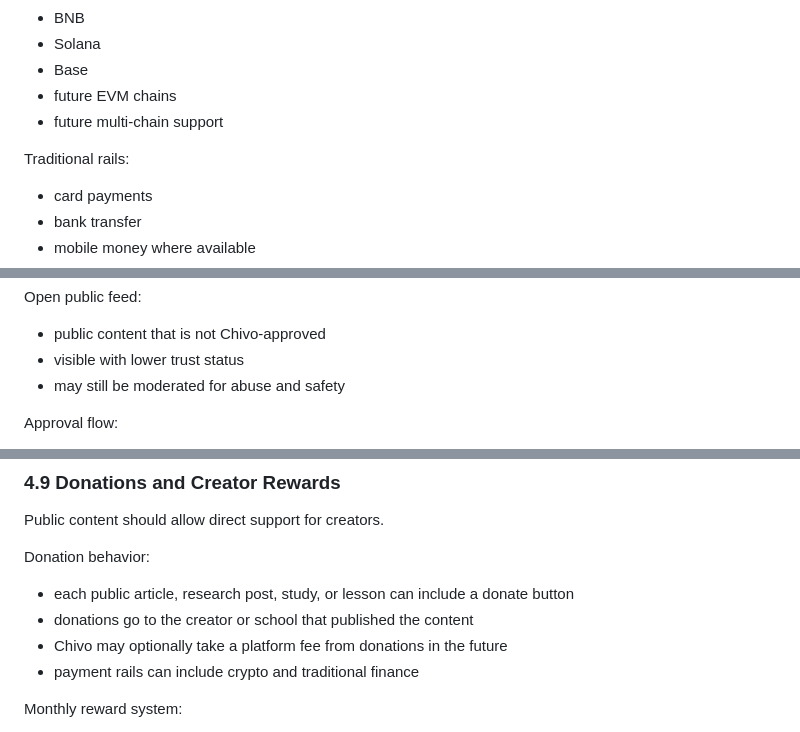
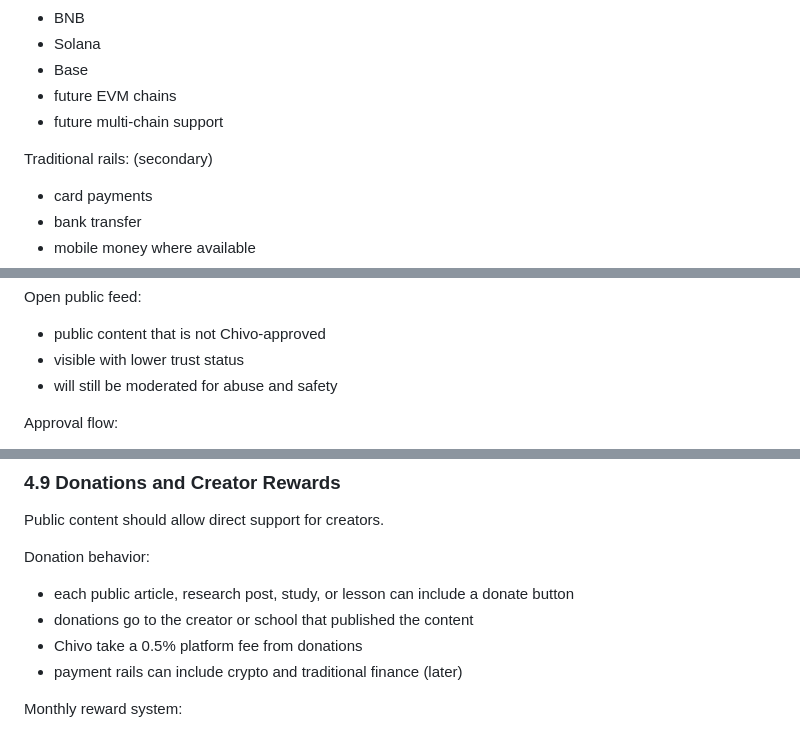
Before and after one commit to chivo-ai/chivo, a Markdown page: README-2.0.md, 3 parts joined by grey strips. GitHub-like rendering.

Commit message:
readme 2.0

```diff
--- a/README-2.0.md
+++ b/README-2.0.md
@@ -101,7 +101,7 @@ Crypto rails:
 - future EVM chains
 - future multi-chain support
 
-Traditional rails:
+Traditional rails: (secondary)
 
 - card payments
 - bank transfer
@@ -187,7 +187,7 @@ Open public feed:
 
 - public content that is not Chivo-approved
 - visible with lower trust status
-- may still be moderated for abuse and safety
+- will still be moderated for abuse and safety
 
 Approval flow:
 
@@ -228,8 +228,8 @@ Donation behavior:
 
 - each public article, research post, study, or lesson can include a donate button
 - donations go to the creator or school that published the content
-- Chivo may optionally take a platform fee from donations in the future
-- payment rails can include crypto and traditional finance
+- Chivo  take a 0.5% platform fee from donations
+- payment rails can include crypto and traditional finance (later)
 
 Monthly reward system:
 
```
